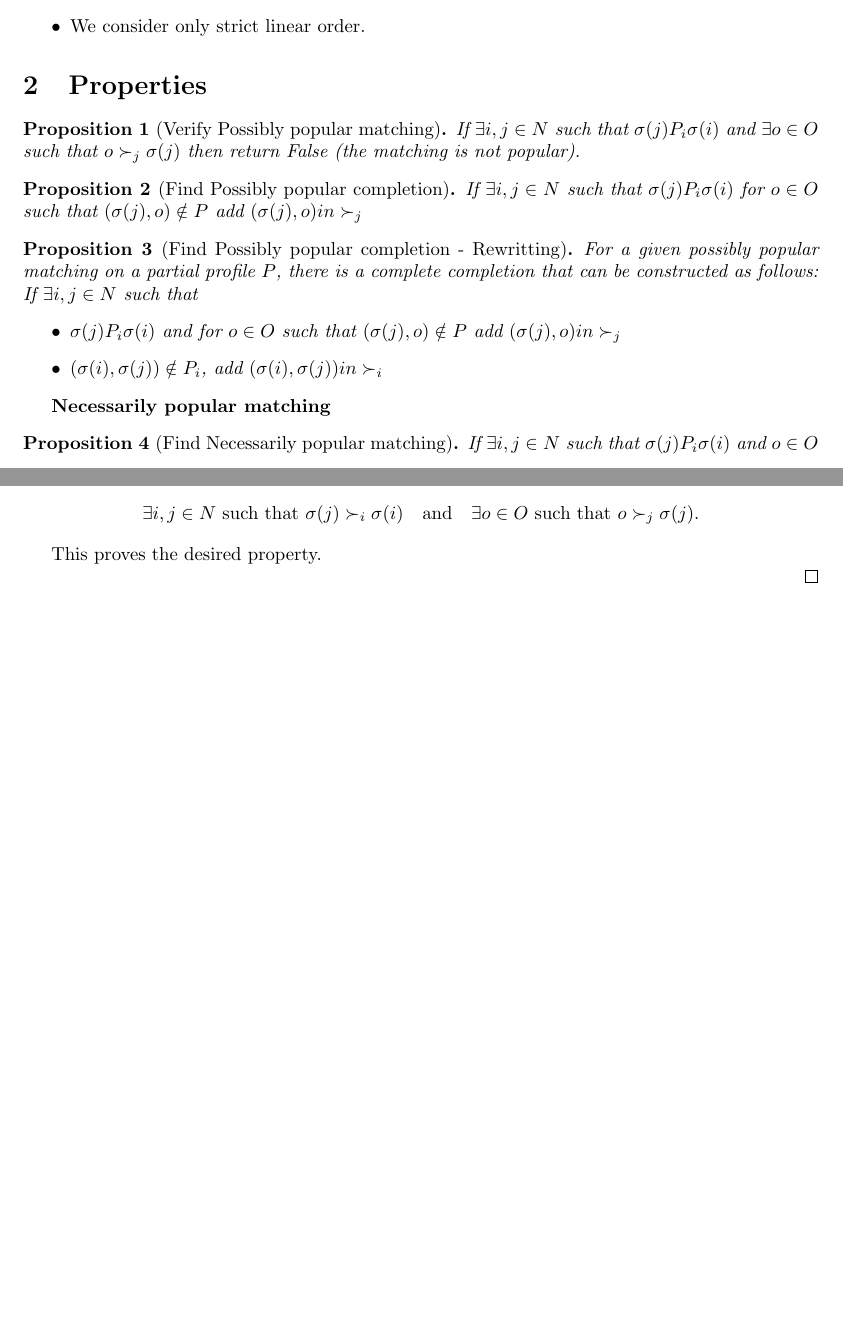
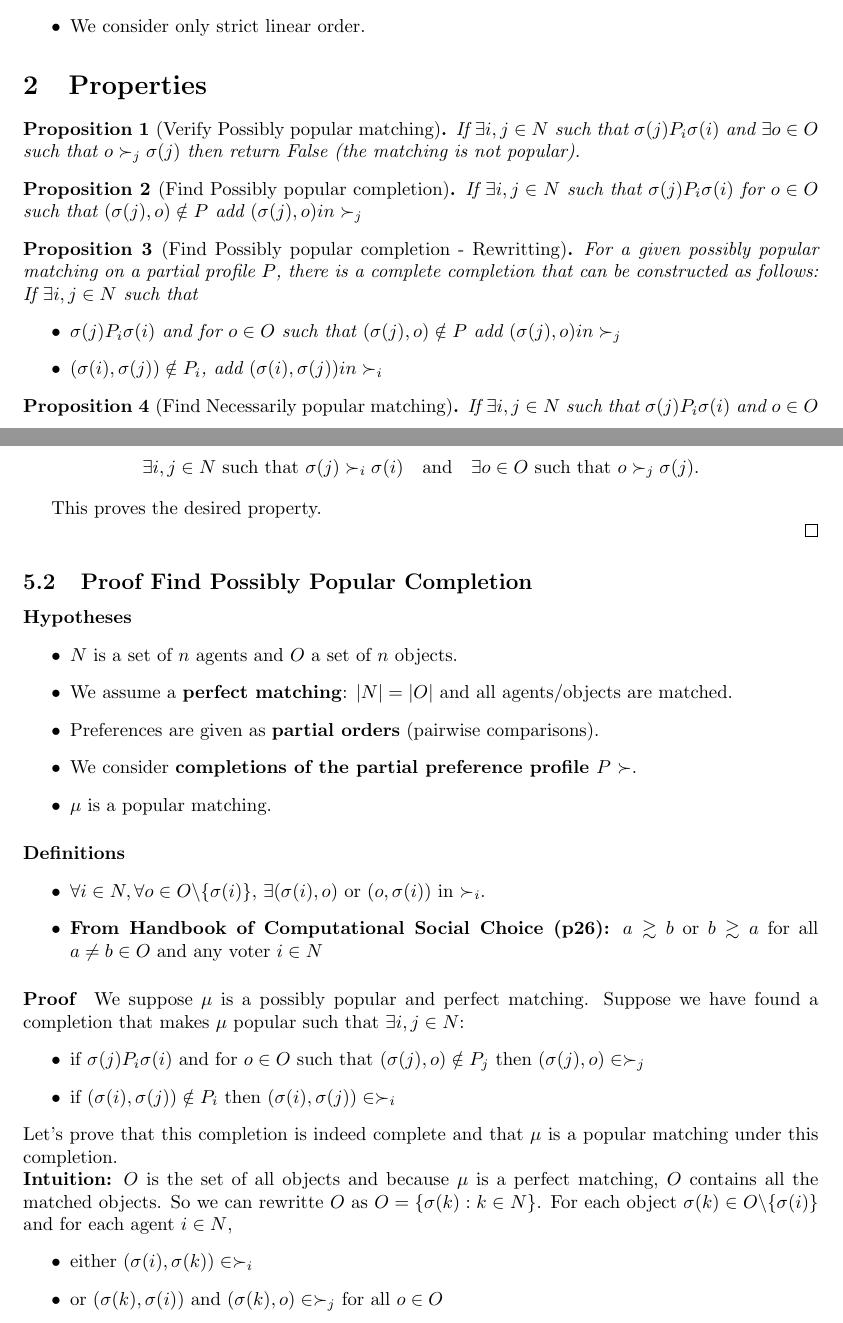
Before and after one commit to anaellewilczynski/ter-julie, a LaTeX document (PseudoCode.tex): two parts of pages 1 and 9 of 9, joined at a grey line, cut so that both start at the same text, the shorter picture padded with empty space. Compiled offline with pdfLaTeX.

Commit message:
Intuition proof for finding possibly popular completion.

```diff
--- a/PseudoCode.tex
+++ b/PseudoCode.tex
@@ -59,8 +59,6 @@ If $\exists i,j \in N$ such that
     \item $(\sigma(i), \sigma(j)) \notin P_i$, add $(\sigma(i),\sigma(j)) in \succ_i$
 \end{itemize}
 \end{proposition}
-
-\textbf{Necessarily popular matching}
 
 \begin{proposition}[Find Necessarily popular matching]
 If $\exists i,j \in N$ such that $\sigma(j) P_i \sigma(i)$ and $o \in O$
@@ -514,6 +512,39 @@ This proves the desired property.
 
 \qed
 
+\subsection{Proof Find Possibly Popular Completion}
+
+\paragraph{Hypotheses}
+\begin{itemize}
+    \item $N$ is a set of $n$ agents and $O$ a set of $n$ objects.
+    \item We assume a \textbf{perfect matching}: $|N| = |O|$ and all agents/objects are matched.
+    \item Preferences are given as \textbf{partial orders} (pairwise comparisons).
+    \item We consider \textbf{completions of the partial preference profile $P$} $\succ$.
+    \item $\mu$ is a popular matching.
+\end{itemize}
+
+\paragraph{Definitions}
+\begin{itemize}
+    \item $\forall i \in N, \forall o \in O \backslash \{\sigma(i)\}$, $\exists (\sigma(i), o)$ or $(o, \sigma(i))$ in $\succ_i$.
+    \item \textbf{From Handbook of Computational Social Choice (p26):} $a \gtrsim b$ or $b \gtrsim a$ for all $a \neq b \in O$ and any voter $i \in N$
+\end{itemize}
+
+\paragraph{Proof}
+We suppose $\mu$ is a possibly popular and perfect matching.
+Suppose we have found a completion that makes $\mu$ popular such that $\exists i,j \in N$:
+\begin{itemize}
+    \item if $\sigma(j) P_i \sigma(i)$ and for $o \in O$ such that $(\sigma(j), o) \notin P_j$ then $(\sigma(j), o) \in \succ_j$
+    \item if $(\sigma(i), \sigma(j)) \notin P_i$ then $(\sigma(i), \sigma(j)) \in \succ_i$
+\end{itemize}
+Let's prove that this completion is indeed complete and that $\mu$ is a popular matching under this completion.\\
+\textbf{Intuition:}
+$O$ is the set of all objects and because $\mu$ is a perfect matching, $O$ contains all the matched objects.
+So we can rewritte $O$ as $O = \{\sigma(k) : k \in N\}$.
+For each object $\sigma(k) \in O \backslash \{\sigma(i)\}$ and for each agent $i \in N$,
+\begin{itemize}
+    \item either $(\sigma(i), \sigma(k)) \in \succ_i$
+    \item or $(\sigma(k), \sigma(i))$ and $(\sigma(k), o) \in \succ_j$ for all $o \in O$
+\end{itemize}
 
 % =>
 
```
Also changed, not shown: Report.tex (+1 -2 lines), 2 other files.
